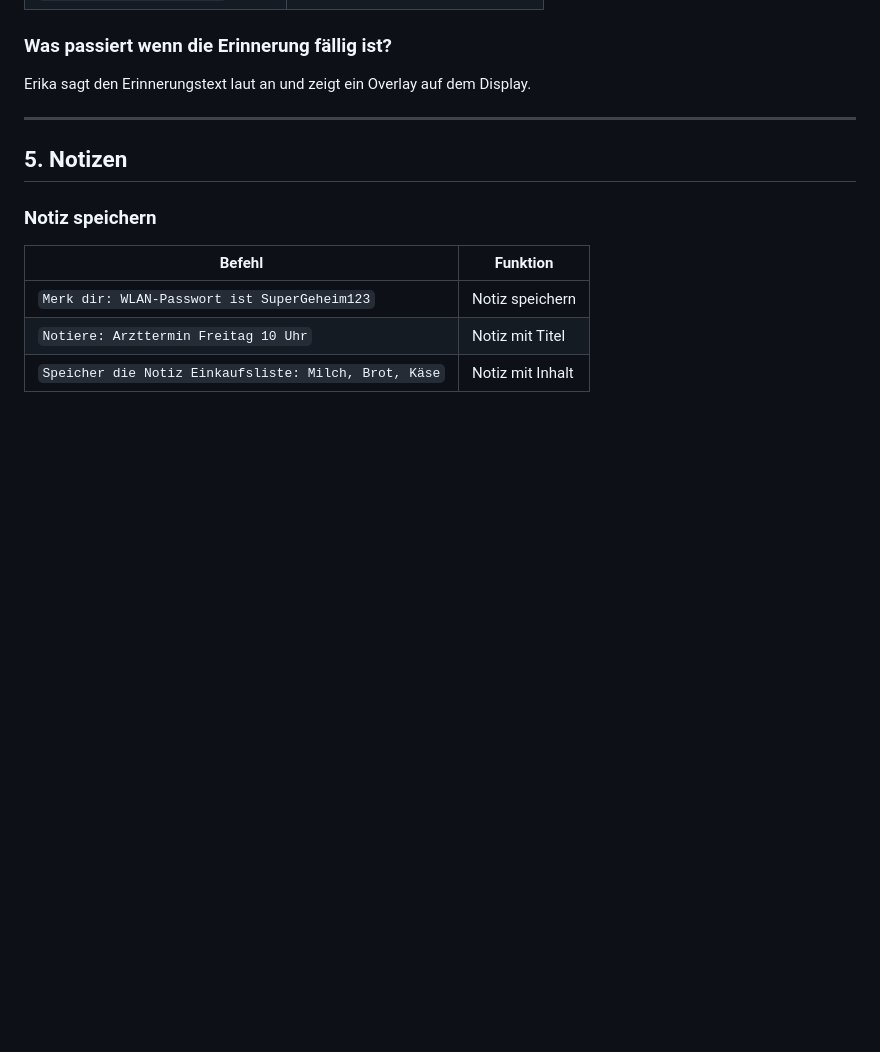
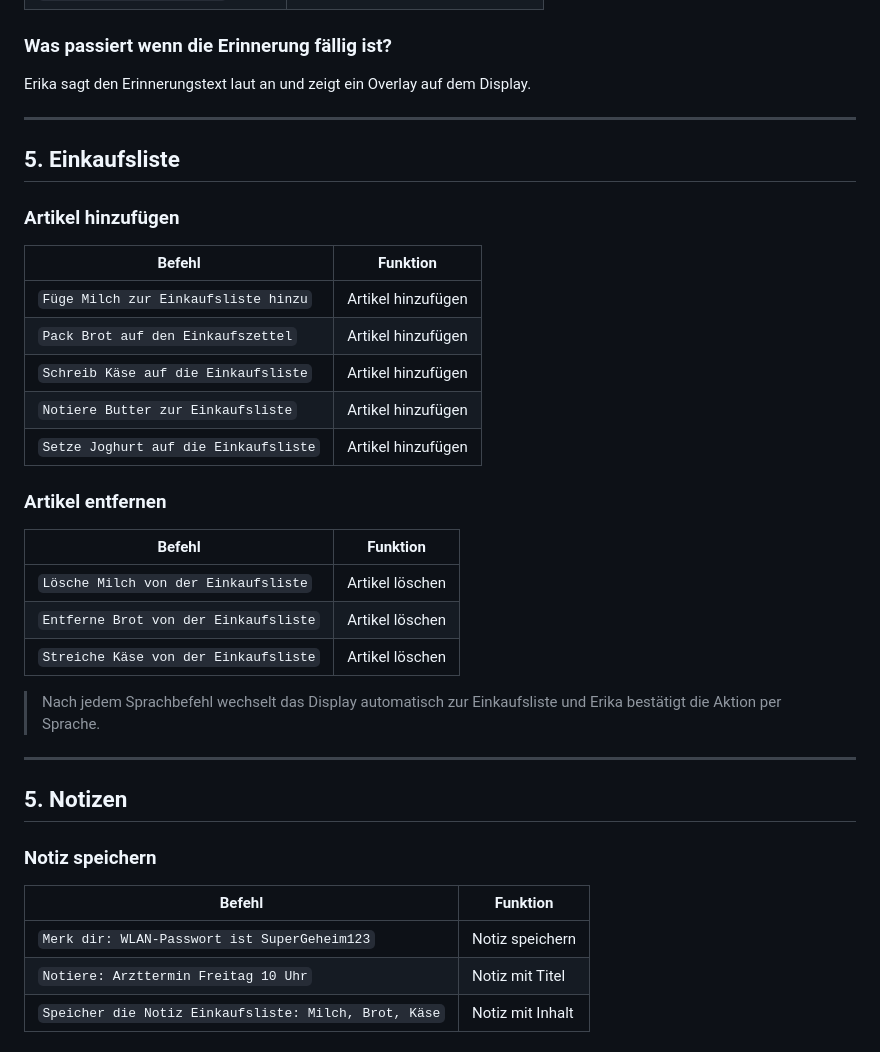
Before and after one commit to dennis-debaIT/robot-core, a Markdown page: ANLEITUNG.md, the part around the change. Rendered like a GitHub page; blank space fills up the shorter version.

Commit message:
docs: Einkaufsliste Sprachsteuerung als abgeschlossen dokumentieren
- ROADMAP: beide Einträge auf [x] gesetzt
- CHANGELOG: neuer Eintrag mit Beispielbefehlen
- ANLEITUNG: neuer Abschnitt 5 mit Hinzufügen/Löschen-Befehlen

Co-Authored-By: Claude Sonnet 4.6 <noreply@anthropic.com>

```diff
--- a/ANLEITUNG.md
+++ b/ANLEITUNG.md
@@ -161,6 +161,30 @@ Mehrere Timer gleichzeitig sind möglich. Wenn ein Timer abläuft, ertönt ein P
 
 ### Was passiert wenn die Erinnerung fällig ist?
 Erika sagt den Erinnerungstext laut an und zeigt ein Overlay auf dem Display.
+
+---
+
+## 5. Einkaufsliste
+
+### Artikel hinzufügen
+
+| Befehl | Funktion |
+|---|---|
+| `Füge Milch zur Einkaufsliste hinzu` | Artikel hinzufügen |
+| `Pack Brot auf den Einkaufszettel` | Artikel hinzufügen |
+| `Schreib Käse auf die Einkaufsliste` | Artikel hinzufügen |
+| `Notiere Butter zur Einkaufsliste` | Artikel hinzufügen |
+| `Setze Joghurt auf die Einkaufsliste` | Artikel hinzufügen |
+
+### Artikel entfernen
+
+| Befehl | Funktion |
+|---|---|
+| `Lösche Milch von der Einkaufsliste` | Artikel löschen |
+| `Entferne Brot von der Einkaufsliste` | Artikel löschen |
+| `Streiche Käse von der Einkaufsliste` | Artikel löschen |
+
+> Nach jedem Sprachbefehl wechselt das Display automatisch zur Einkaufsliste und Erika bestätigt die Aktion per Sprache.
 
 ---
 
```
Also changed, not shown: CHANGELOG.md (+2 -0 lines), ROADMAP.md (+2 -2 lines).
